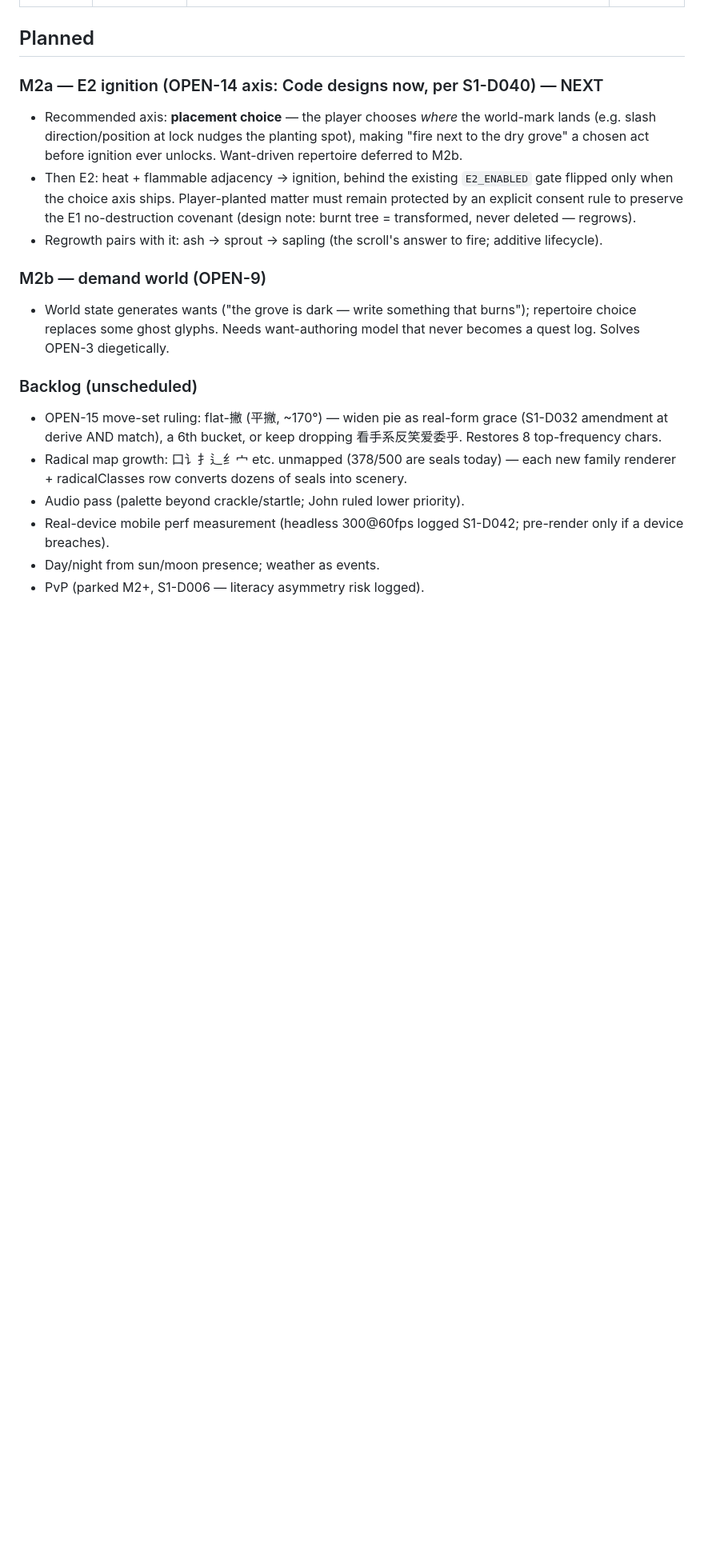
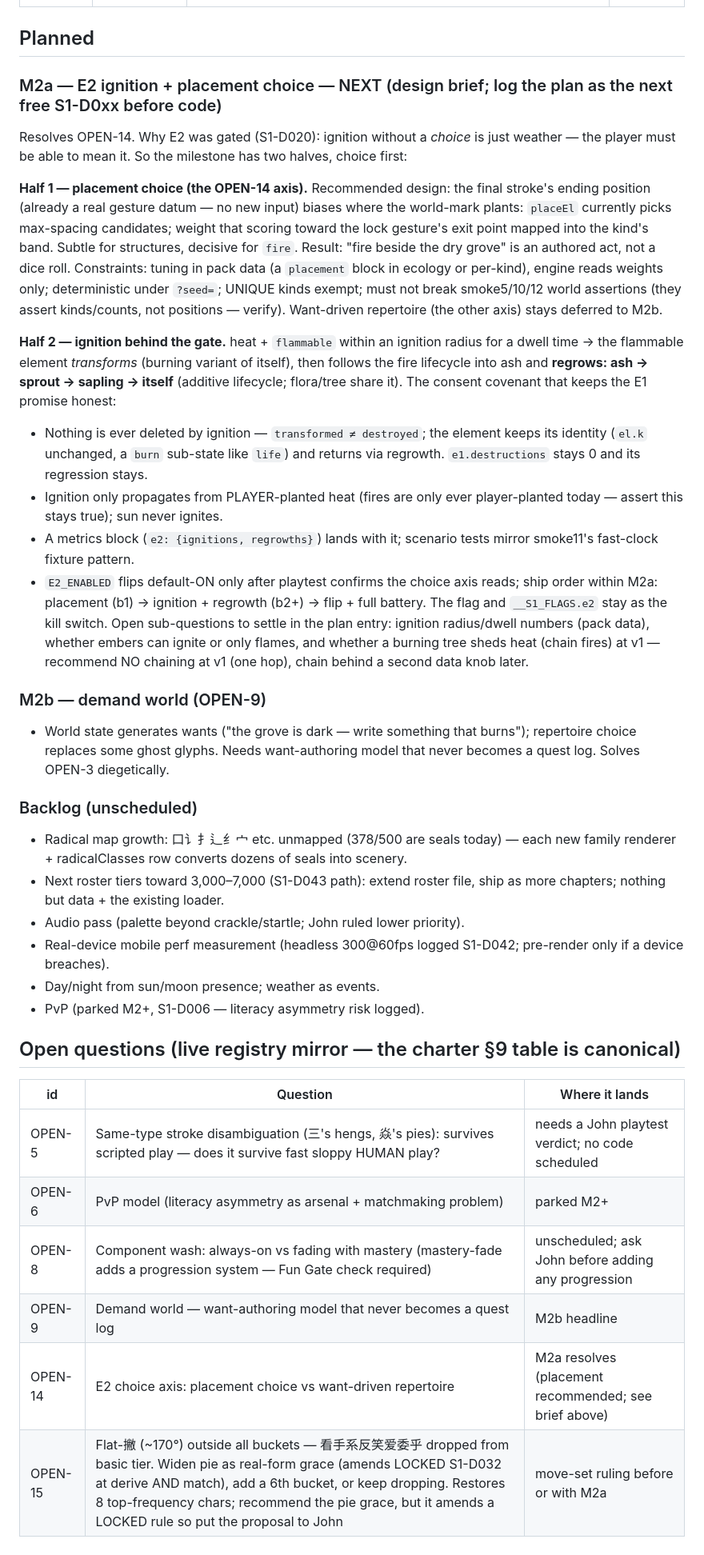
Before and after one commit to chaussen/inkblade, a Markdown page: inkblade-roadmap.md, the part around one of its changes. Shown at 80% size. Drawn GitHub-style; blank space fills up the shorter version.

Commit message:
Roadmap: M2a design brief + open-questions mirror for session pickup
Current-state snapshot (artifact, packs, pipeline, suites, code seams),
full M2a brief (placement-choice axis + gated ignition with the
transform-never-delete consent covenant and regrowth), and a live
open-questions table (OPEN-5/6/8/9/14/15). Charter registry: OPEN-13
marked confirmed per S1-D037.

Co-Authored-By: Claude Fable 5 <noreply@anthropic.com>

```diff
--- a/inkblade-roadmap.md
+++ b/inkblade-roadmap.md
@@ -26,18 +46,59 @@ top-down for anything marked here; nothing below is real until logged there.
 | M1f | S1-M1f-b1-20260706 | Basic tier: packs/basic.json 500 chars (317KB, frequency-ordered), chapter-pack ?pack= merge loader, radical→class auto-assignment, flora/terrain/figure renderers, derivation hardened (complex flag, sliver absorption). OPEN-15 logged: flat-撇 gap drops 看手系反笑爱委乎 — needs a move-set ruling | S1-D048 |
 
 ## Planned
-### M2a — E2 ignition (OPEN-14 axis: Code designs now, per S1-D040) — NEXT
-- Recommended axis: **placement choice** — the player chooses *where* the world-mark lands (e.g. slash direction/position at lock nudges the planting spot), making "fire next to the dry grove" a chosen act before ignition ever unlocks. Want-driven repertoire deferred to M2b.
-- Then E2: heat + flammable adjacency → ignition, behind the existing `E2_ENABLED` gate flipped only when the choice axis ships. Player-planted matter must remain protected by an explicit consent rule to preserve the E1 no-destruction covenant (design note: burnt tree = transformed, never deleted — regrows).
-- Regrowth pairs with it: ash → sprout → sapling (the scroll's answer to fire; additive lifecycle).
+### M2a — E2 ignition + placement choice — NEXT (design brief; log the plan as the next free S1-D0xx before code)
+Resolves OPEN-14. Why E2 was gated (S1-D020): ignition without a *choice* is
+just weather — the player must be able to mean it. So the milestone has two
+halves, choice first:
+
+**Half 1 — placement choice (the OPEN-14 axis).** Recommended design: the
+final stroke's ending position (already a real gesture datum — no new input)
+biases where the world-mark plants: `placeEl` currently picks max-spacing
+candidates; weight that scoring toward the lock gesture's exit point mapped
+into the kind's band. Subtle for structures, decisive for `fire`. Result:
+"fire beside the dry grove" is an authored act, not a dice roll. Constraints:
+tuning in pack data (a `placement` block in ecology or per-kind), engine reads
+weights only; deterministic under `?seed=`; UNIQUE kinds exempt; must not
+break smoke5/10/12 world assertions (they assert kinds/counts, not positions —
+verify). Want-driven repertoire (the other axis) stays deferred to M2b.
+
+**Half 2 — ignition behind the gate.** heat + `flammable` within an ignition
+radius for a dwell time → the flammable element *transforms* (burning variant
+of itself), then follows the fire lifecycle into ash and **regrows: ash →
+sprout → sapling → itself** (additive lifecycle; flora/tree share it).
+The consent covenant that keeps the E1 promise honest:
+- Nothing is ever deleted by ignition — `transformed ≠ destroyed`; the element
+  keeps its identity (`el.k` unchanged, a `burn` sub-state like `life`) and
+  returns via regrowth. `e1.destructions` stays 0 and its regression stays.
+- Ignition only propagates from PLAYER-planted heat (fires are only ever
+  player-planted today — assert this stays true); sun never ignites.
+- A metrics block (`e2: {ignitions, regrowths}`) lands with it; scenario
+  tests mirror smoke11's fast-clock fixture pattern.
+- `E2_ENABLED` flips default-ON only after playtest confirms the choice axis
+  reads; ship order within M2a: placement (b1) → ignition + regrowth (b2+) →
+  flip + full battery. The flag and `__S1_FLAGS.e2` stay as the kill switch.
+Open sub-questions to settle in the plan entry: ignition radius/dwell numbers
+(pack data), whether embers can ignite or only flames, and whether a burning
+tree sheds heat (chain fires) at v1 — recommend NO chaining at v1 (one hop),
+chain behind a second data knob later.
 
 ### M2b — demand world (OPEN-9)
 - World state generates wants ("the grove is dark — write something that burns"); repertoire choice replaces some ghost glyphs. Needs want-authoring model that never becomes a quest log. Solves OPEN-3 diegetically.
 
 ### Backlog (unscheduled)
-- OPEN-15 move-set ruling: flat-撇 (平撇, ~170°) — widen pie as real-form grace (S1-D032 amendment at derive AND match), a 6th bucket, or keep dropping 看手系反笑爱委乎. Restores 8 top-frequency chars.
 - Radical map growth: 口讠扌辶纟宀 etc. unmapped (378/500 are seals today) — each new family renderer + radicalClasses row converts dozens of seals into scenery.
+- Next roster tiers toward 3,000–7,000 (S1-D043 path): extend roster file, ship as more chapters; nothing but data + the existing loader.
 - Audio pass (palette beyond crackle/startle; John ruled lower priority).
 - Real-device mobile perf measurement (headless 300@60fps logged S1-D042; pre-render only if a device breaches).
 - Day/night from sun/moon presence; weather as events.
 - PvP (parked M2+, S1-D006 — literacy asymmetry risk logged).
+
+## Open questions (live registry mirror — the charter §9 table is canonical)
+| id | Question | Where it lands |
+|---|---|---|
+| OPEN-5 | Same-type stroke disambiguation (三's hengs, 焱's pies): survives scripted play — does it survive fast sloppy HUMAN play? | needs a John playtest verdict; no code scheduled |
+| OPEN-6 | PvP model (literacy asymmetry as arsenal + matchmaking problem) | parked M2+ |
+| OPEN-8 | Component wash: always-on vs fading with mastery (mastery-fade adds a progression system — Fun Gate check required) | unscheduled; ask John before adding any progression |
+| OPEN-9 | Demand world — want-authoring model that never becomes a quest log | M2b headline |
+| OPEN-14 | E2 choice axis: placement choice vs want-driven repertoire | M2a resolves (placement recommended; see brief above) |
+| OPEN-15 | Flat-撇 (~170°) outside all buckets — 看手系反笑爱委乎 dropped from basic tier. Widen pie as real-form grace (amends LOCKED S1-D032 at derive AND match), add a 6th bucket, or keep dropping. Restores 8 top-frequency chars; recommend the pie grace, but it amends a LOCKED rule so put the proposal to John | move-set ruling before or with M2a |
```
Also changed, not shown: other parts of inkblade-roadmap.md (+20 -0 lines), inkblade-charter-v1.md (+1 -1 lines).
